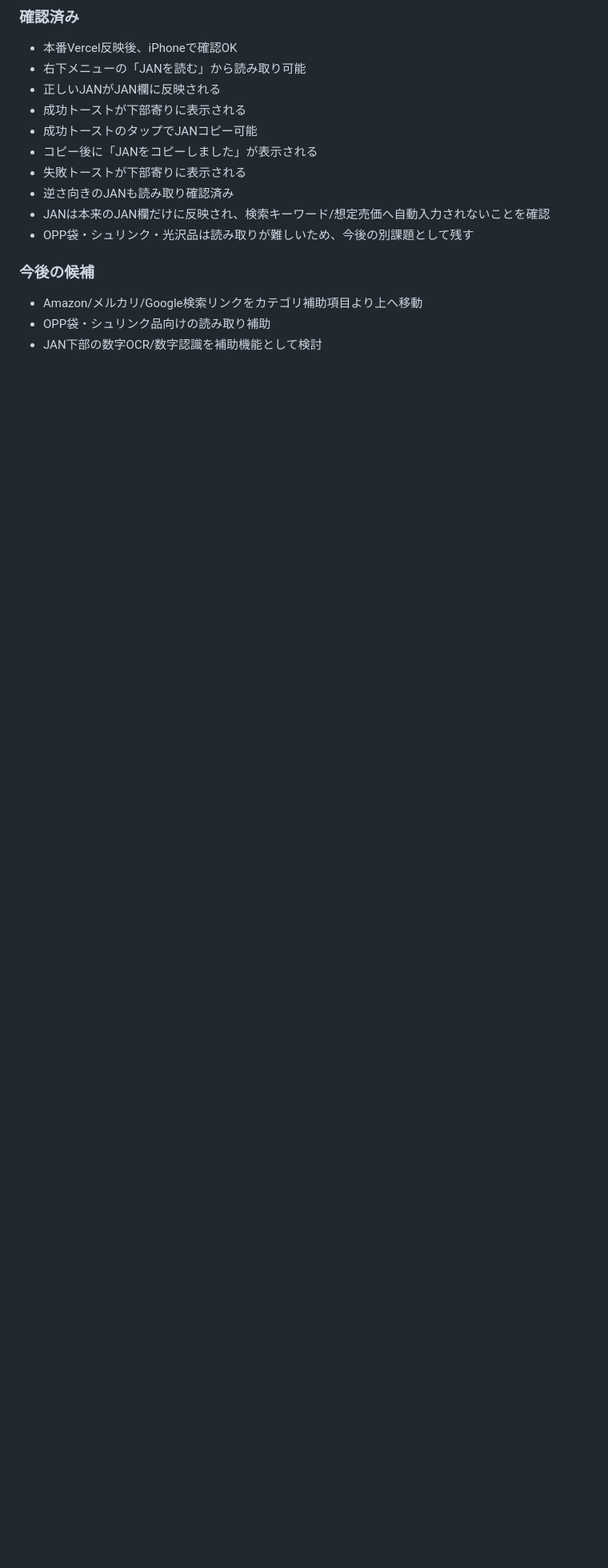
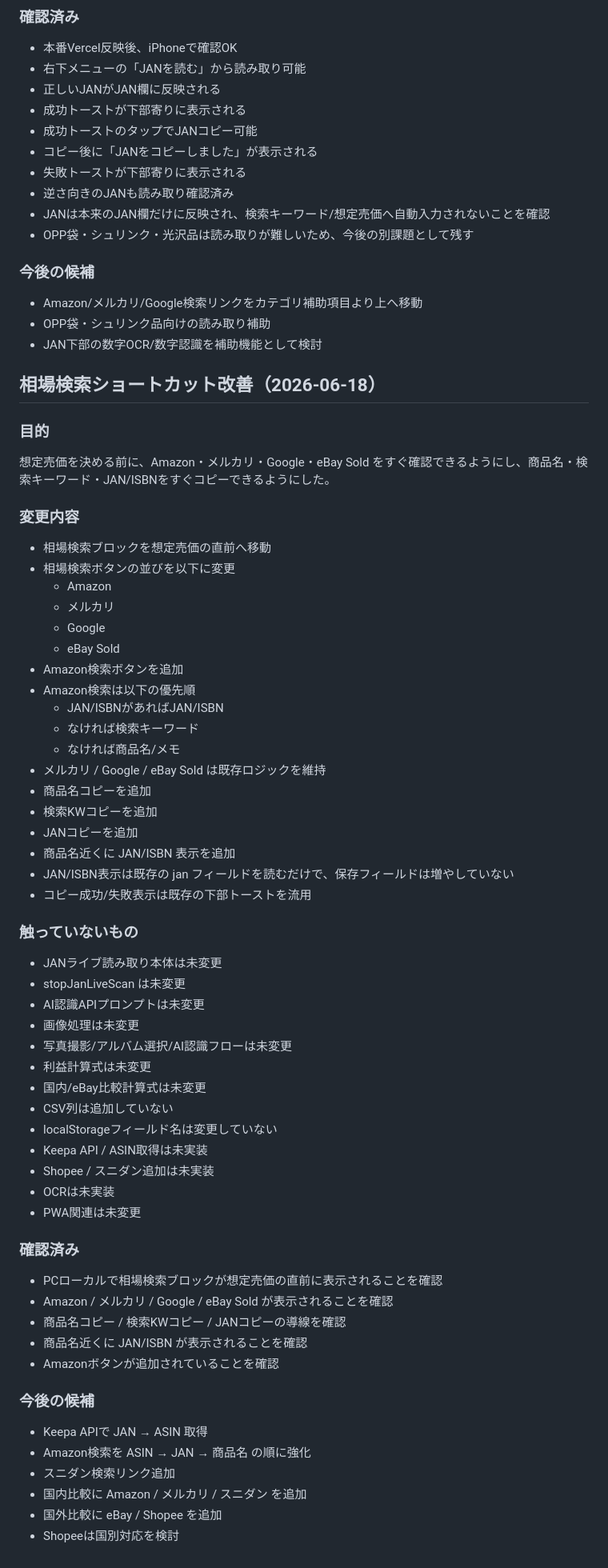
Before and after one commit to tomtomtom0312/iphone-judge-app, a Markdown page: HANDOFF.md, the part around the change. Shown at 80% size. Rendered like a GitHub page; blank space fills up the shorter version.

Commit message:
docs: log market search shortcut improvements

```diff
--- a/HANDOFF.md
+++ b/HANDOFF.md
@@ -1955,3 +1955,59 @@ JAN/ISBN付きの本・漫画・雑誌・初版コミック・特典付き書籍
 - Amazon/メルカリ/Google検索リンクをカテゴリ補助項目より上へ移動
 - OPP袋・シュリンク品向けの読み取り補助
 - JAN下部の数字OCR/数字認識を補助機能として検討
+
+
+## 相場検索ショートカット改善（2026-06-18）
+
+### 目的
+想定売価を決める前に、Amazon・メルカリ・Google・eBay Sold をすぐ確認できるようにし、商品名・検索キーワード・JAN/ISBNをすぐコピーできるようにした。
+
+### 変更内容
+- 相場検索ブロックを想定売価の直前へ移動
+- 相場検索ボタンの並びを以下に変更
+  - Amazon
+  - メルカリ
+  - Google
+  - eBay Sold
+- Amazon検索ボタンを追加
+- Amazon検索は以下の優先順
+  - JAN/ISBNがあればJAN/ISBN
+  - なければ検索キーワード
+  - なければ商品名/メモ
+- メルカリ / Google / eBay Sold は既存ロジックを維持
+- 商品名コピーを追加
+- 検索KWコピーを追加
+- JANコピーを追加
+- 商品名近くに JAN/ISBN 表示を追加
+- JAN/ISBN表示は既存の jan フィールドを読むだけで、保存フィールドは増やしていない
+- コピー成功/失敗表示は既存の下部トーストを流用
+
+### 触っていないもの
+- JANライブ読み取り本体は未変更
+- stopJanLiveScan は未変更
+- AI認識APIプロンプトは未変更
+- 画像処理は未変更
+- 写真撮影/アルバム選択/AI認識フローは未変更
+- 利益計算式は未変更
+- 国内/eBay比較計算式は未変更
+- CSV列は追加していない
+- localStorageフィールド名は変更していない
+- Keepa API / ASIN取得は未実装
+- Shopee / スニダン追加は未実装
+- OCRは未実装
+- PWA関連は未変更
+
+### 確認済み
+- PCローカルで相場検索ブロックが想定売価の直前に表示されることを確認
+- Amazon / メルカリ / Google / eBay Sold が表示されることを確認
+- 商品名コピー / 検索KWコピー / JANコピーの導線を確認
+- 商品名近くに JAN/ISBN が表示されることを確認
+- Amazonボタンが追加されていることを確認
+
+### 今後の候補
+- Keepa APIで JAN → ASIN 取得
+- Amazon検索を ASIN → JAN → 商品名 の順に強化
+- スニダン検索リンク追加
+- 国内比較に Amazon / メルカリ / スニダン を追加
+- 国外比較に eBay / Shopee を追加
+- Shopeeは国別対応を検討
```
